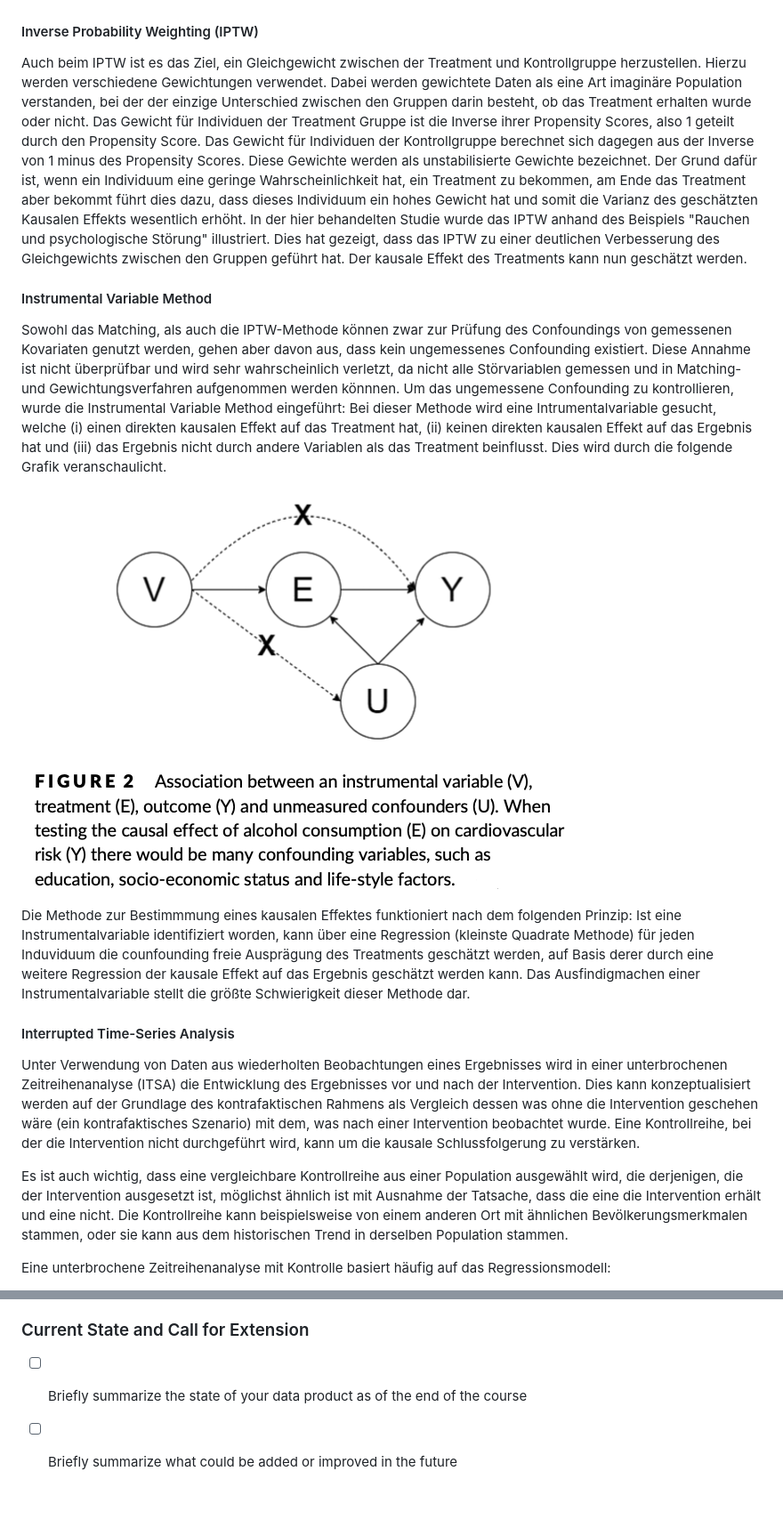
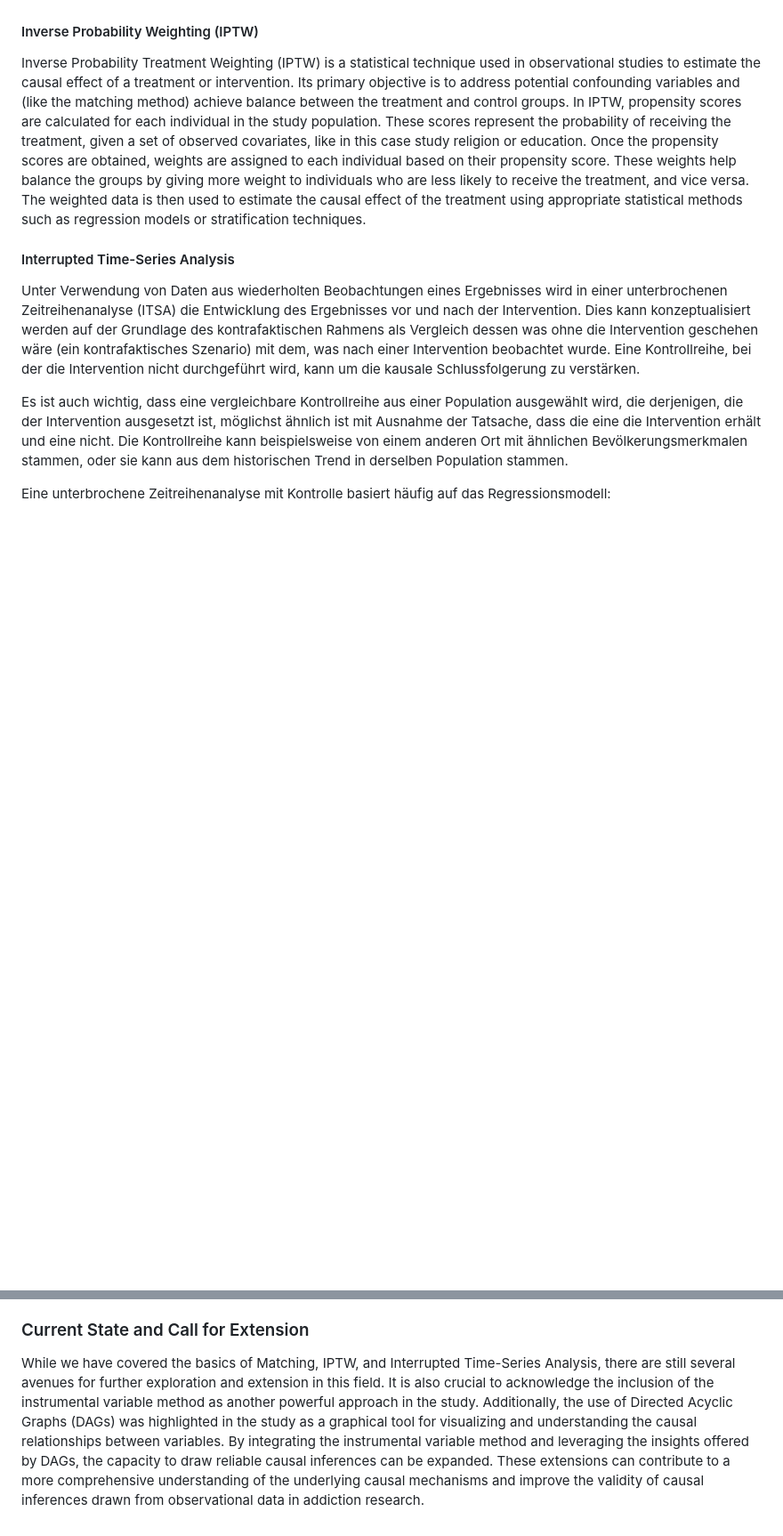
Before and after one commit to MattesGrundmann/Addiction-Research, a Markdown page: README.md, 2 parts joined by grey strips. Shown: that part at 89% size. GitHub-like rendering; blank space fills up the shorter version.

```diff
--- a/README.md
+++ b/README.md
@@ -25,17 +25,9 @@ Die hier behandelten Methoden sind das Matching & Inverse Probability Weighting.
 Ziel des Matchings ist es, ein Gleichgewicht zwischen der Behandlungs- und der Kontrollgruppe herzustellen, so wie es in RCTs grundsätzlich vorhanden ist. Dieses Gleichgewicht bedeutet konkret, dass die Verteilungen aller beobachteten Kovariaten in beiden Gruppen ähnlich sind. Eine Variante des Matchings ist das One-to-one Matching. Diese Methode stellt jedem Individuum der Treatment Gruppe ein passendes Individuum der Kontrollgruppe gegenüber. Dies geschieht anhand eines Propensity Scores. Dieser stellt die Wahrscheinlichkeit dar, das Treatment zu bekommen, gemessen an allen Variablen, die darauf Einfluss nehmen können. In der Case Study stellt das Rauchen beispielhaft das Treatment dar. Die beiden Gruppen "Raucher" und "nicht-Raucher" unterscheiden sich jedoch verschiedener Variablen, z.B. des Schulabschlusses. Durch das Matching wurde jeder Person ein Individuum mit einem ähnlichen Propensity Score gegenüber gestellt. Unmatched Individuen wurden ausgeschlossen. Die beiden Gruppen weisen nun deutliche geringere Unterschiede in den einzelnen Variablen wie z.B. Schulabschluss auf. Nachdem das Matching erfolgreich war, kann nun mittels der einfachen Regression, der "Average Treatment Effect of the Treated" berechnet werden.
 
 #### Inverse Probability Weighting (IPTW)
-Auch beim IPTW ist es das Ziel, ein Gleichgewicht zwischen der Treatment und Kontrollgruppe herzustellen. Hierzu werden verschiedene Gewichtungen verwendet. Dabei werden gewichtete Daten als eine Art imaginäre Population verstanden, bei der der einzige Unterschied zwischen den Gruppen darin besteht, ob das Treatment erhalten wurde oder nicht. Das Gewicht für Individuen der Treatment Gruppe ist die Inverse ihrer Propensity Scores, also 1 geteilt durch den Propensity Score. Das Gewicht für Individuen der Kontrollgruppe berechnet sich dagegen aus der Inverse von 1 minus des Propensity Scores. Diese Gewichte werden als unstabilisierte Gewichte bezeichnet. Der Grund dafür ist, wenn ein Individuum eine geringe Wahrscheinlichkeit hat, ein Treatment zu bekommen, am Ende das Treatment aber bekommt führt dies dazu, dass dieses Individuum ein hohes Gewicht hat und somit die Varianz des geschätzten Kausalen Effekts wesentlich erhöht. In der hier behandelten Studie wurde das IPTW anhand des Beispiels "Rauchen und psychologische Störung" illustriert. Dies hat gezeigt, dass das IPTW zu einer deutlichen Verbesserung des Gleichgewichts zwischen den Gruppen geführt hat. Der kausale Effekt des Treatments kann nun geschätzt werden.
-
-#### Instrumental Variable Method
-
-Sowohl das Matching, als auch die IPTW-Methode können zwar zur Prüfung des Confoundings von gemessenen Kovariaten genutzt werden, gehen aber davon aus, dass kein ungemessenes Confounding existiert. Diese Annahme ist nicht überprüfbar und wird sehr wahrscheinlich verletzt, da nicht alle Störvariablen gemessen und in Matching- und Gewichtungsverfahren aufgenommen werden könnnen. Um das ungemessene Confounding zu kontrollieren, wurde die Instrumental Variable Method eingeführt:
-Bei dieser Methode wird eine Intrumentalvariable gesucht, welche (i) einen direkten kausalen Effekt auf das Treatment hat, (ii) keinen direkten kausalen Effekt auf das Ergebnis hat und (iii) das Ergebnis nicht durch andere Variablen als das Treatment beinflusst. Dies wird durch die folgende Grafik veranschaulicht.
-
-![](figures/Instrumentalvariable.png)
-
-Die Methode zur Bestimmmung eines kausalen Effektes funktioniert nach dem folgenden Prinzip:
-Ist eine Instrumentalvariable identifiziert worden, kann über eine Regression (kleinste Quadrate Methode) für jeden Induviduum die counfounding freie Ausprägung des Treatments geschätzt werden, auf Basis derer durch eine weitere Regression der kausale Effekt auf das Ergebnis geschätzt werden kann. Das Ausfindigmachen einer Instrumentalvariable stellt die größte Schwierigkeit dieser Methode dar.
+Inverse Probability Treatment Weighting (IPTW) is a statistical technique used in observational studies to estimate the causal effect of a treatment or intervention. Its primary objective is to address potential confounding variables and (like the matching method) achieve balance between the treatment and control groups. In IPTW, propensity scores are calculated for each individual in the study population. These scores represent the probability of receiving the treatment, given a set of observed covariates, like in this case study religion or education.
+Once the propensity scores are obtained, weights are assigned to each individual based on their propensity score. These weights help balance the groups by giving more weight to individuals who are less likely to receive the treatment, and vice versa.
+The weighted data is then used to estimate the causal effect of the treatment using appropriate statistical methods such as regression models or stratification techniques.
 
 #### Interrupted Time-Series Analysis
 
@@ -65,5 +57,5 @@ In summary, by employing Inverse Probability Weighting, Matching, and Time Serie
 
 ### Current State and Call for Extension
 
-- [ ] Briefly summarize the state of your data product as of the end of the course
-- [ ] Briefly summarize what could be added or improved in the future
+While we have covered the basics of Matching, IPTW, and Interrupted Time-Series Analysis, there are still several avenues for further exploration and extension in this field. It is also crucial to acknowledge the inclusion of the instrumental variable method as another powerful approach in the study. Additionally, the use of Directed Acyclic Graphs (DAGs) was highlighted in the study as a graphical tool for visualizing and understanding the causal relationships between variables.
+By integrating the instrumental variable method and leveraging the insights offered by DAGs, the capacity to draw reliable causal inferences can be expanded. These extensions can contribute to a more comprehensive understanding of the underlying causal mechanisms and improve the validity of causal inferences drawn from observational data in addiction research.
```
